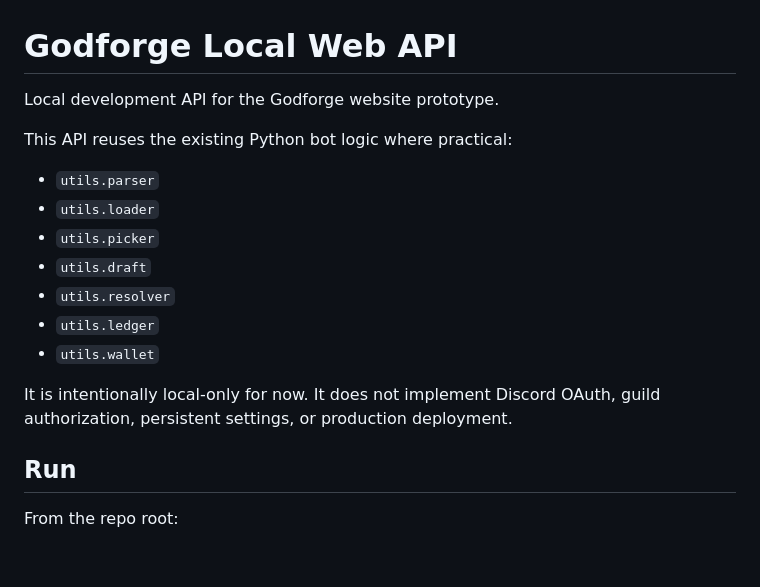
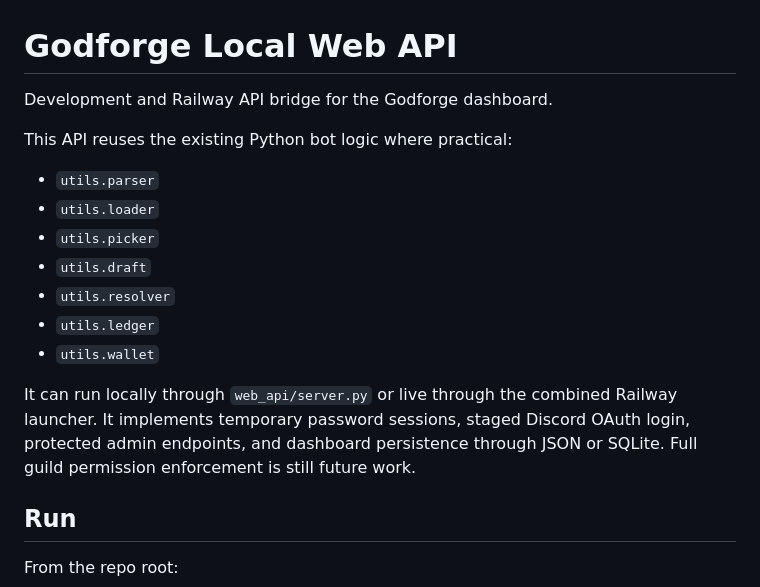
Before and after one commit to diese-tech/smite2-bot, a Markdown page: web_api/README.md, the part around the change. Rendered like a GitHub page; blank space fills up the shorter version.

```diff
--- a/web_api/README.md
+++ b/web_api/README.md
@@ -1,6 +1,6 @@
 # Godforge Local Web API
 
-Local development API for the Godforge website prototype.
+Development and Railway API bridge for the Godforge dashboard.
 
 This API reuses the existing Python bot logic where practical:
 
@@ -12,7 +12,7 @@ This API reuses the existing Python bot logic where practical:
 - `utils.ledger`
 - `utils.wallet`
 
-It is intentionally local-only for now. It does not implement Discord OAuth, guild authorization, persistent settings, or production deployment.
+It can run locally through `web_api/server.py` or live through the combined Railway launcher. It implements temporary password sessions, staged Discord OAuth login, protected admin endpoints, and dashboard persistence through JSON or SQLite. Full guild permission enforcement is still future work.
 
 ## Run
 
```
Also changed, not shown: web/README.md (+8 -8 lines), web/TODO.md (+13 -13 lines).
